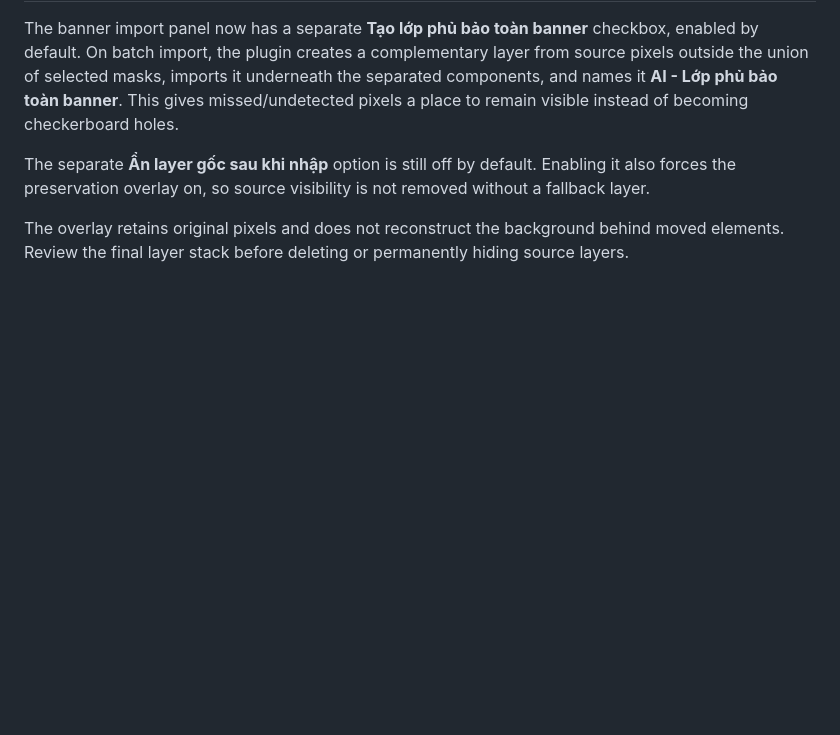
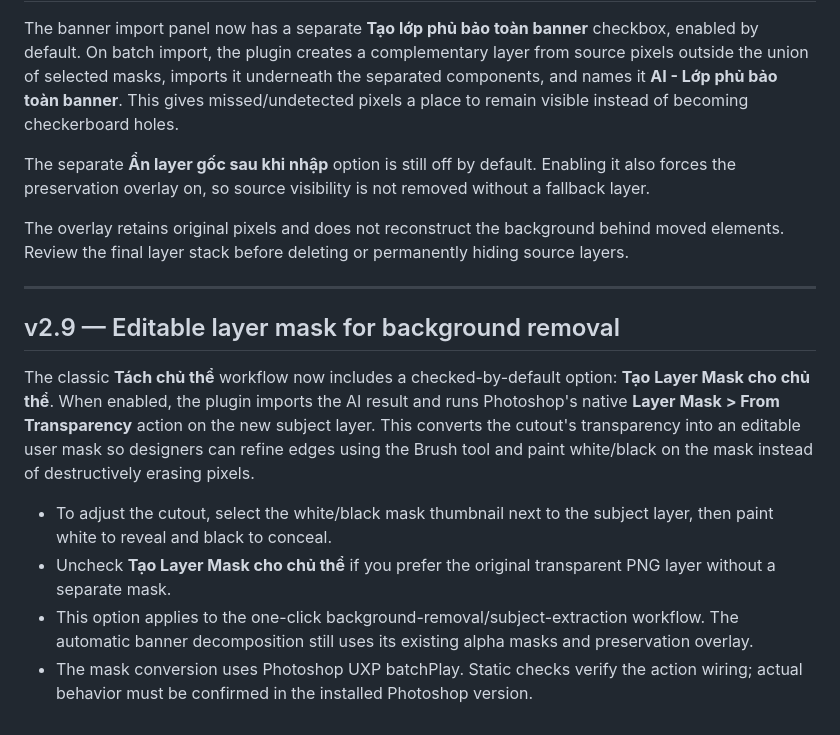
Before and after one commit to mpc280702/PS, a Markdown page: README.md, the part around the change. Rendered like a GitHub page; blank space fills up the shorter version.

Commit message:
Document editable subject masks in background-removal workflow

```diff
--- a/README.md
+++ b/README.md
@@ -184,3 +184,15 @@ The banner import panel now has a separate **Tạo lớp phủ bảo toàn banne
 The separate **Ẩn layer gốc sau khi nhập** option is still off by default. Enabling it also forces the preservation overlay on, so source visibility is not removed without a fallback layer.
 
 The overlay retains original pixels and does not reconstruct the background behind moved elements. Review the final layer stack before deleting or permanently hiding source layers.
+
+
+---
+
+## v2.9 — Editable layer mask for background removal
+
+The classic **Tách chủ thể** workflow now includes a checked-by-default option: **Tạo Layer Mask cho chủ thể**. When enabled, the plugin imports the AI result and runs Photoshop's native **Layer Mask > From Transparency** action on the new subject layer. This converts the cutout's transparency into an editable user mask so designers can refine edges using the Brush tool and paint white/black on the mask instead of destructively erasing pixels.
+
+- To adjust the cutout, select the white/black mask thumbnail next to the subject layer, then paint white to reveal and black to conceal.
+- Uncheck **Tạo Layer Mask cho chủ thể** if you prefer the original transparent PNG layer without a separate mask.
+- This option applies to the one-click background-removal/subject-extraction workflow. The automatic banner decomposition still uses its existing alpha masks and preservation overlay.
+- The mask conversion uses Photoshop UXP batchPlay. Static checks verify the action wiring; actual behavior must be confirmed in the installed Photoshop version.
```
